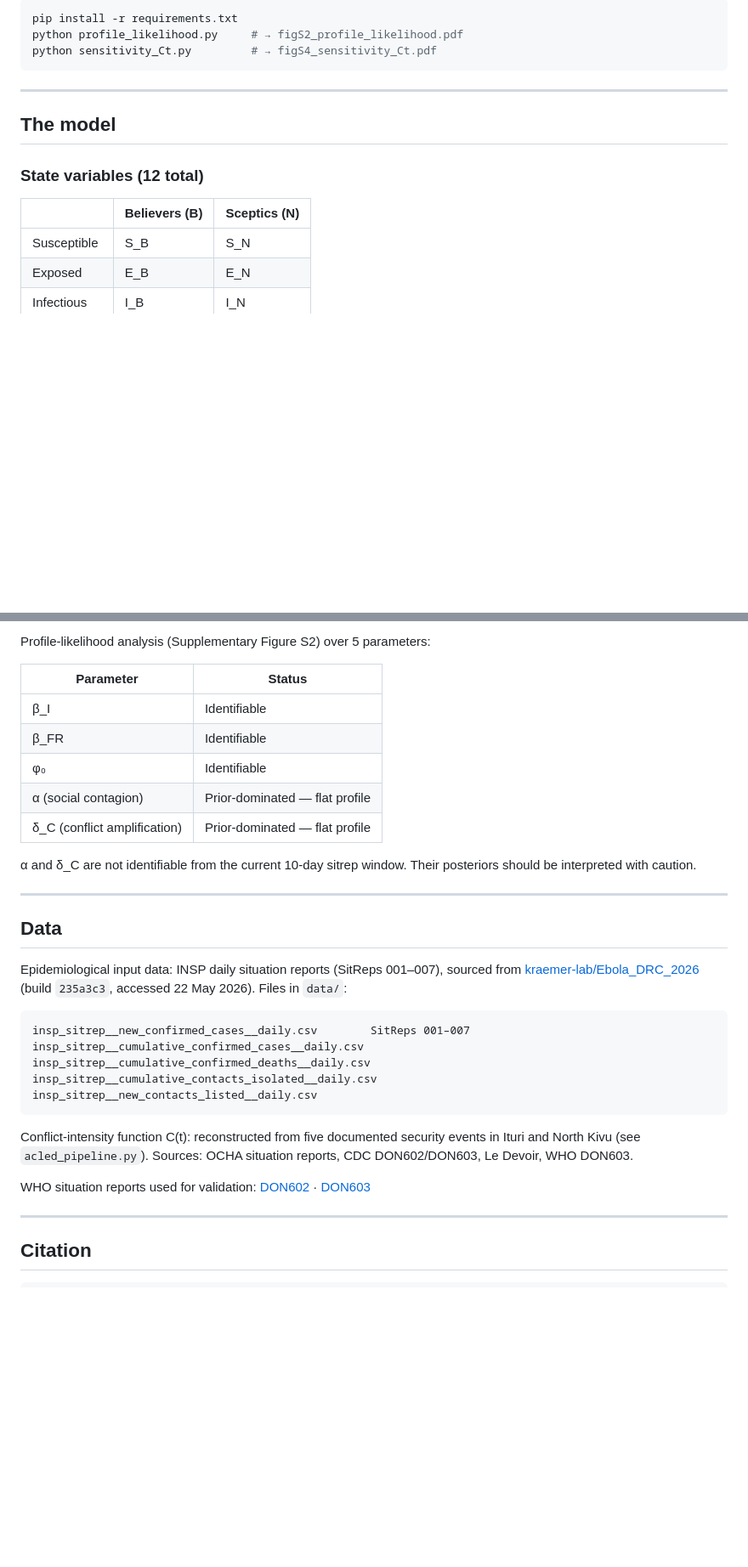
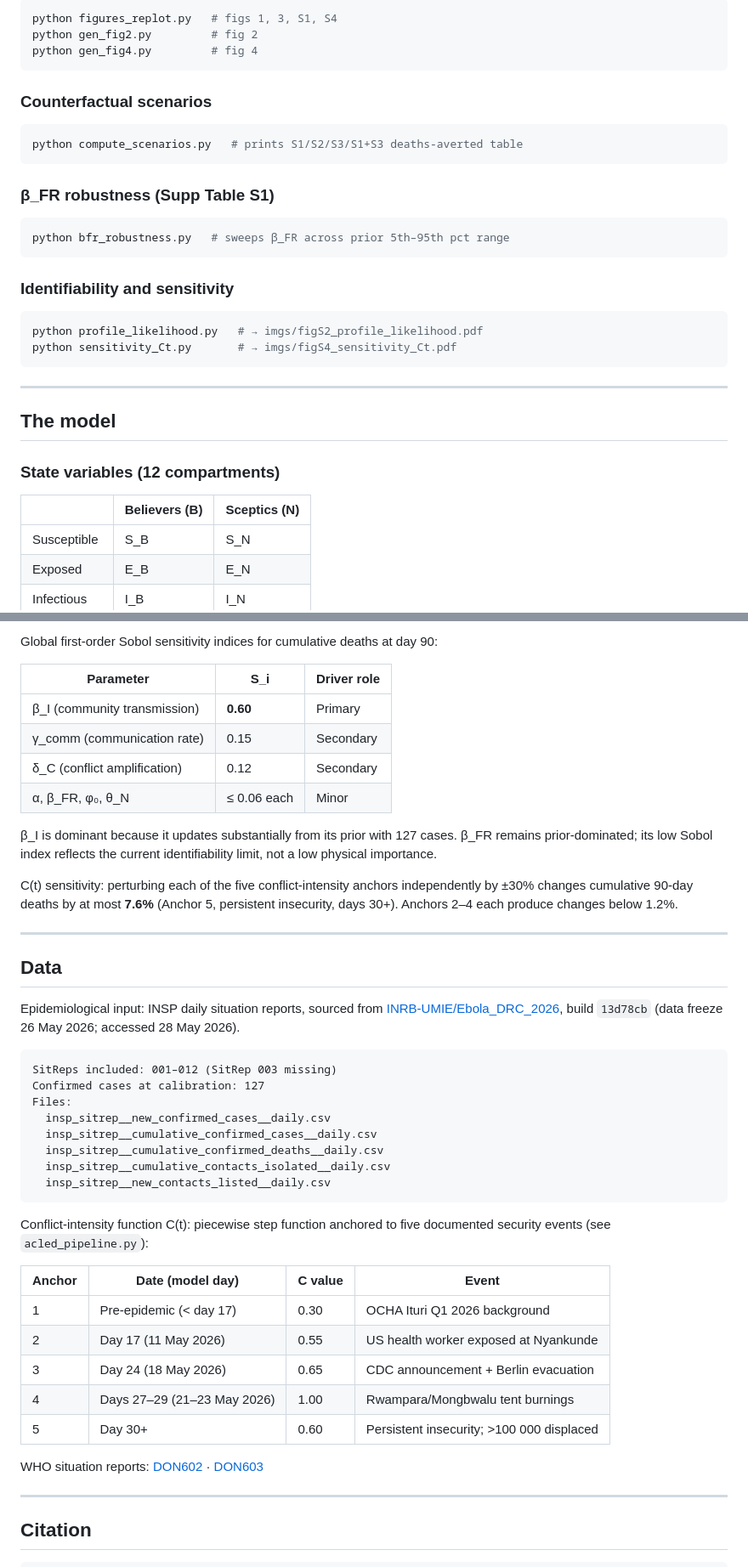
Before and after one commit to sedjokas/Ebola_SEIRD-OD, a Markdown page: README.md, 2 parts joined by grey strips. Shown at 85% size. GitHub-like rendering; blank space fills up the shorter version.

````diff
--- a/README.md
+++ b/README.md
@@ -94,17 +118,36 @@ ESS > 450 per chain).
 
 ```bash
-pip install -r requirements.txt
-python profile_likelihood.py     # → figS2_profile_likelihood.pdf
-python sensitivity_Ct.py         # → figS4_sensitivity_Ct.pdf
+python figures_replot.py   # figs 1, 3, S1, S4
+python gen_fig2.py         # fig 2
+python gen_fig4.py         # fig 4
+```
+
+### Counterfactual scenarios
+
+```bash
+python compute_scenarios.py   # prints S1/S2/S3/S1+S3 deaths-averted table
+```
+
+### β_FR robustness (Supp Table S1)
+
+```bash
+python bfr_robustness.py   # sweeps β_FR across prior 5th–95th pct range
+```
+
+### Identifiability and sensitivity
+
+```bash
+python profile_likelihood.py   # → imgs/figS2_profile_likelihood.pdf
+python sensitivity_Ct.py       # → imgs/figS4_sensitivity_Ct.pdf
 ```
 
 ---
 
 ## The model
 
-### State variables (12 total)
+### State variables (12 compartments)
 
-| | Believers (B) | Sceptics (N) |
+|  | Believers (B) | Sceptics (N) |
 |---|---|---|
 | Susceptible | S_B | S_N |
 | Exposed | E_B | E_N |
@@ -220,38 +269,53 @@ CrIs are 95% posterior credible intervals across 8 000 MCMC draws
 
-Profile-likelihood analysis (Supplementary Figure S2) over 5 parameters:
+Global first-order Sobol sensitivity indices for cumulative deaths at day 90:
 
-| Parameter | Status |
-|---|---|
-| β_I | Identifiable |
-| β_FR | Identifiable |
-| φ₀ | Identifiable |
-| α (social contagion) | Prior-dominated — flat profile |
-| δ_C (conflict amplification) | Prior-dominated — flat profile |
+| Parameter | S_i | Driver role |
+|---|---|---|
+| β_I (community transmission) | **0.60** | Primary |
+| γ_comm (communication rate) | 0.15 | Secondary |
+| δ_C (conflict amplification) | 0.12 | Secondary |
+| α, β_FR, φ₀, θ_N | ≤ 0.06 each | Minor |
 
-α and δ_C are not identifiable from the current 10-day sitrep window.
-Their posteriors should be interpreted with caution.
+β_I is dominant because it updates substantially from its prior with
+127 cases. β_FR remains prior-dominated; its low Sobol index reflects
+the current identifiability limit, not a low physical importance.
+
+C(t) sensitivity: perturbing each of the five conflict-intensity anchors
+independently by ±30% changes cumulative 90-day deaths by at most **7.6%**
+(Anchor 5, persistent insecurity, days 30+). Anchors 2–4 each produce
+changes below 1.2%.
 
 ---
 
 ## Data
 
-Epidemiological input data: INSP daily situation reports (SitReps 001–007),
-sourced from [kraemer-lab/Ebola\_DRC\_2026](https://github.com/kraemer-lab/Ebola_DRC_2026)
-(build `235a3c3`, accessed 22 May 2026). Files in `data/`:
+Epidemiological input: INSP daily situation reports, sourced from
+[INRB-UMIE/Ebola\_DRC\_2026](https://github.com/INRB-UMIE/Ebola_DRC_2026),
+build `13d78cb` (data freeze 26 May 2026; accessed 28 May 2026).
 
 ```
-insp_sitrep__new_confirmed_cases__daily.csv        SitReps 001–007
-insp_sitrep__cumulative_confirmed_cases__daily.csv
-insp_sitrep__cumulative_confirmed_deaths__daily.csv
-insp_sitrep__cumulative_contacts_isolated__daily.csv
-insp_sitrep__new_contacts_listed__daily.csv
+SitReps included: 001–012 (SitRep 003 missing)
+Confirmed cases at calibration: 127
+Files:
+  insp_sitrep__new_confirmed_cases__daily.csv
+  insp_sitrep__cumulative_confirmed_cases__daily.csv
+  insp_sitrep__cumulative_confirmed_deaths__daily.csv
+  insp_sitrep__cumulative_contacts_isolated__daily.csv
+  insp_sitrep__new_contacts_listed__daily.csv
 ```
 
-Conflict-intensity function C(t): reconstructed from five documented
-security events in Ituri and North Kivu (see `acled_pipeline.py`).
-Sources: OCHA situation reports, CDC DON602/DON603, Le Devoir, WHO DON603.
+Conflict-intensity function C(t): piecewise step function anchored to
+five documented security events (see `acled_pipeline.py`):
 
-WHO situation reports used for validation:
+| Anchor | Date (model day) | C value | Event |
+|---|---|---|---|
+| 1 | Pre-epidemic (< day 17) | 0.30 | OCHA Ituri Q1 2026 background |
+| 2 | Day 17 (11 May 2026) | 0.55 | US health worker exposed at Nyankunde |
+| 3 | Day 24 (18 May 2026) | 0.65 | CDC announcement + Berlin evacuation |
+| 4 | Days 27–29 (21–23 May 2026) | 1.00 | Rwampara/Mongbwalu tent burnings |
+| 5 | Day 30+ | 0.60 | Persistent insecurity; >100 000 displaced |
+
+WHO situation reports:
 [DON602](https://www.who.int/emergencies/disease-outbreak-news/item/2026-DON602) ·
 [DON603](https://www.who.int/emergencies/disease-outbreak-news/item/2026-DON603)
 
````
Also changed, not shown: other parts of README.md (+102 -71 lines).
